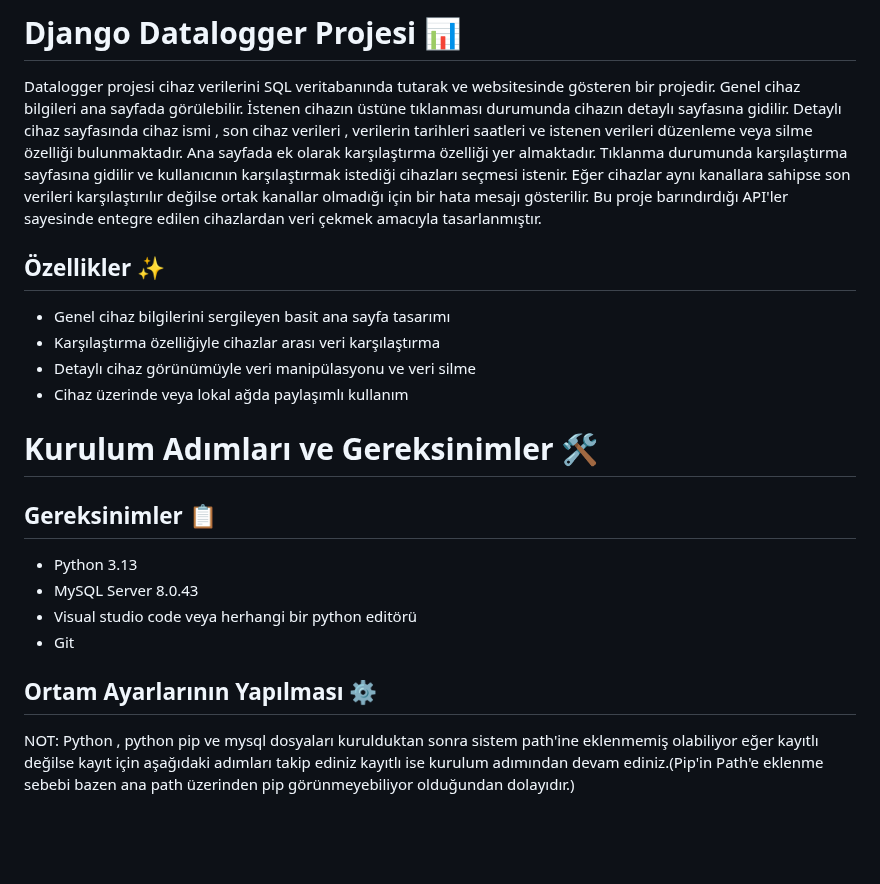
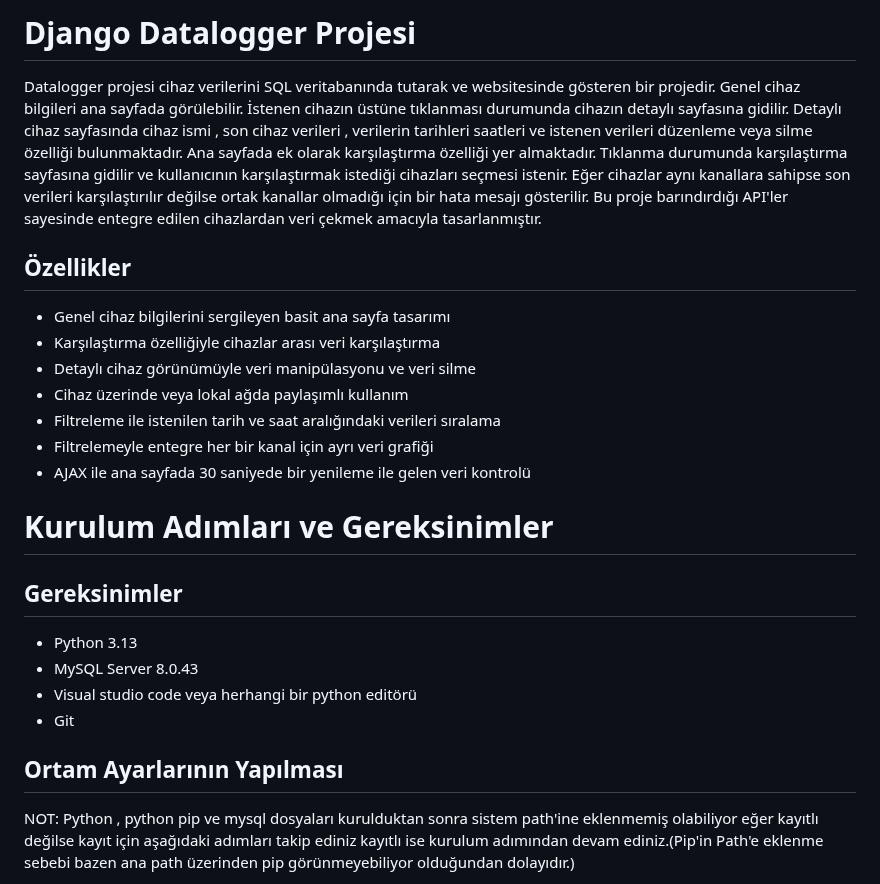
Before and after one commit to Denizbacaksiz/Datalogger_website, a Markdown page: README.md, the part around one of its changes. Drawn GitHub-style; blank space fills up the shorter version.

```diff
--- a/Kullanıcı_Rehberi.md
+++ b/README.md
@@ -1,20 +1,23 @@
-# **Django Datalogger Projesi** 📊
+# **Django Datalogger Projesi**
 
 Datalogger projesi cihaz verilerini SQL veritabanında tutarak ve websitesinde gösteren bir projedir. Genel cihaz bilgileri ana sayfada görülebilir. İstenen cihazın üstüne tıklanması durumunda cihazın detaylı sayfasına gidilir. Detaylı cihaz sayfasında cihaz ismi , son cihaz verileri , verilerin tarihleri saatleri ve istenen verileri düzenleme veya silme özelliği bulunmaktadır. Ana sayfada ek olarak karşılaştırma özelliği yer almaktadır. Tıklanma durumunda karşılaştırma sayfasına gidilir ve kullanıcının karşılaştırmak istediği cihazları seçmesi istenir. Eğer cihazlar aynı kanallara sahipse son verileri karşılaştırılır değilse ortak kanallar olmadığı için bir hata mesajı gösterilir. Bu proje barındırdığı API'ler sayesinde entegre edilen cihazlardan veri çekmek amacıyla tasarlanmıştır.
 
 
-## Özellikler ✨
+## Özellikler
 
 * Genel cihaz bilgilerini sergileyen basit ana sayfa tasarımı
 * Karşılaştırma özelliğiyle cihazlar arası veri karşılaştırma
 * Detaylı cihaz görünümüyle veri manipülasyonu ve veri silme
 * Cihaz üzerinde veya lokal ağda paylaşımlı kullanım
+* Filtreleme ile istenilen tarih ve saat aralığındaki verileri sıralama
+* Filtrelemeyle entegre her bir kanal için ayrı veri grafiği
+* AJAX ile ana sayfada 30 saniyede bir yenileme ile gelen veri kontrolü
 
 
 
 
-# **Kurulum Adımları ve Gereksinimler** 🛠️
-## Gereksinimler 📋
+# **Kurulum Adımları ve Gereksinimler**
+## Gereksinimler
 
 - Python 3.13
 - MySQL Server 8.0.43
@@ -22,7 +25,7 @@ Datalogger projesi cihaz verilerini SQL veritabanında tutarak ve websitesinde g
 - Git
 
 
-## Ortam Ayarlarının Yapılması ⚙️
+## Ortam Ayarlarının Yapılması
 NOT: Python , python pip ve mysql dosyaları kurulduktan sonra sistem path'ine eklenmemiş olabiliyor eğer kayıtlı değilse kayıt için aşağıdaki adımları takip ediniz kayıtlı ise kurulum adımından devam ediniz.(Pip'in Path'e eklenme sebebi bazen ana path üzerinden pip görünmeyebiliyor olduğundan dolayıdır.)
 
 1-Arama kutusuna "Sistem ortam değişkenlerini düzenleyin" yazın ve çıkan uygulamaya tıklayın.
```
Also changed, not shown: other parts of README.md (+7 -7 lines).
